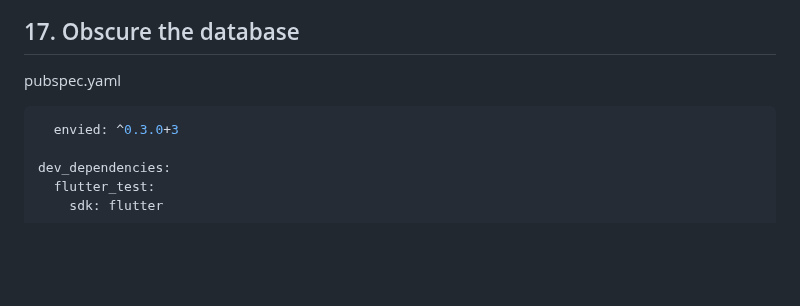
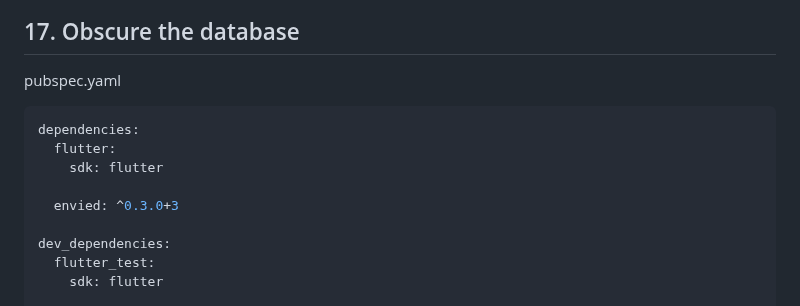
Before and after one commit to YamamotoDesu/flutter_setup, a Markdown page: README.md, the part around the change. Rendered like a GitHub page; blank space fills up the shorter version.

````diff
--- a/README.md
+++ b/README.md
@@ -1010,7 +1010,11 @@ Future<void> main() async {
 ## 17. Obscure the database
 
 pubspec.yaml
-```dart
+```yaml
+dependencies:
+  flutter:
+    sdk: flutter
+
   envied: ^0.3.0+3
 
 dev_dependencies:
````
